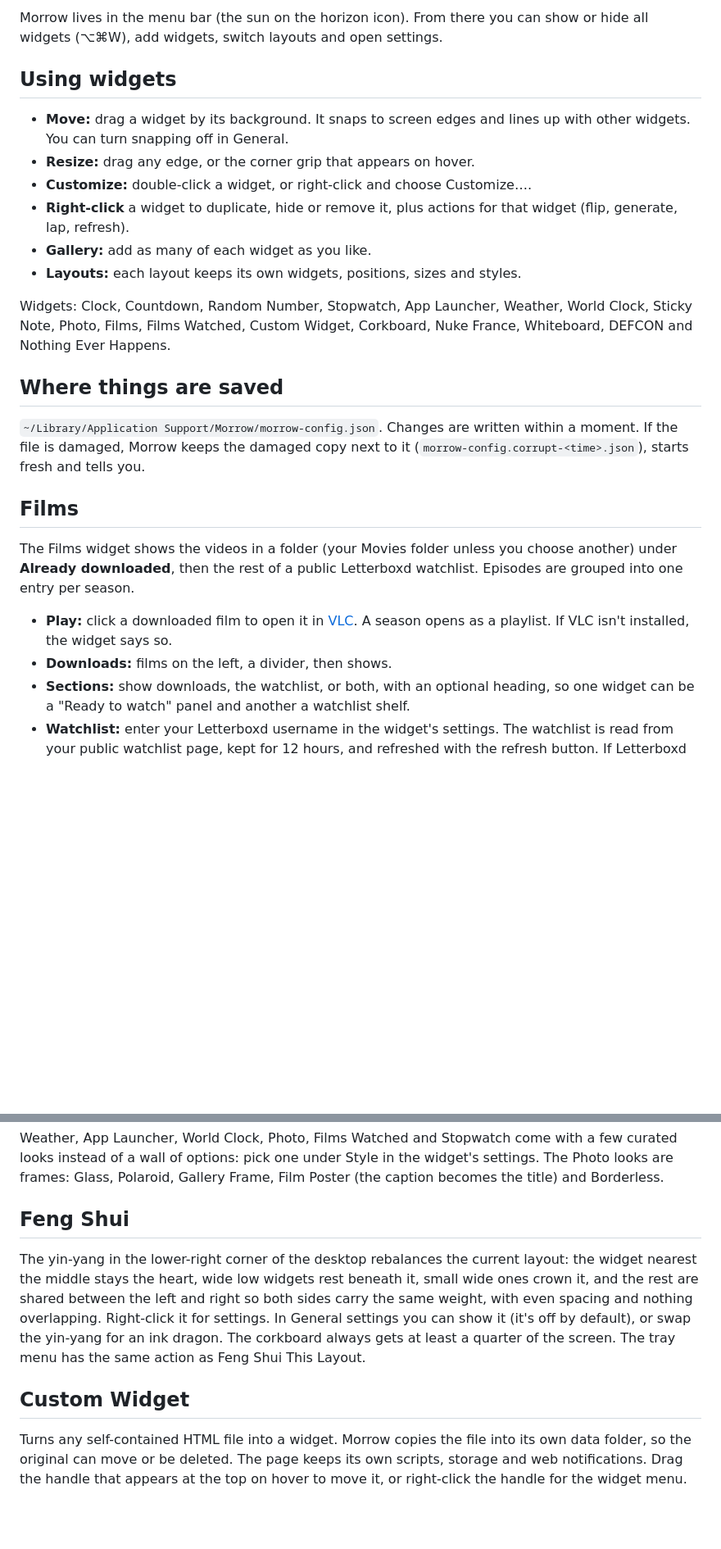
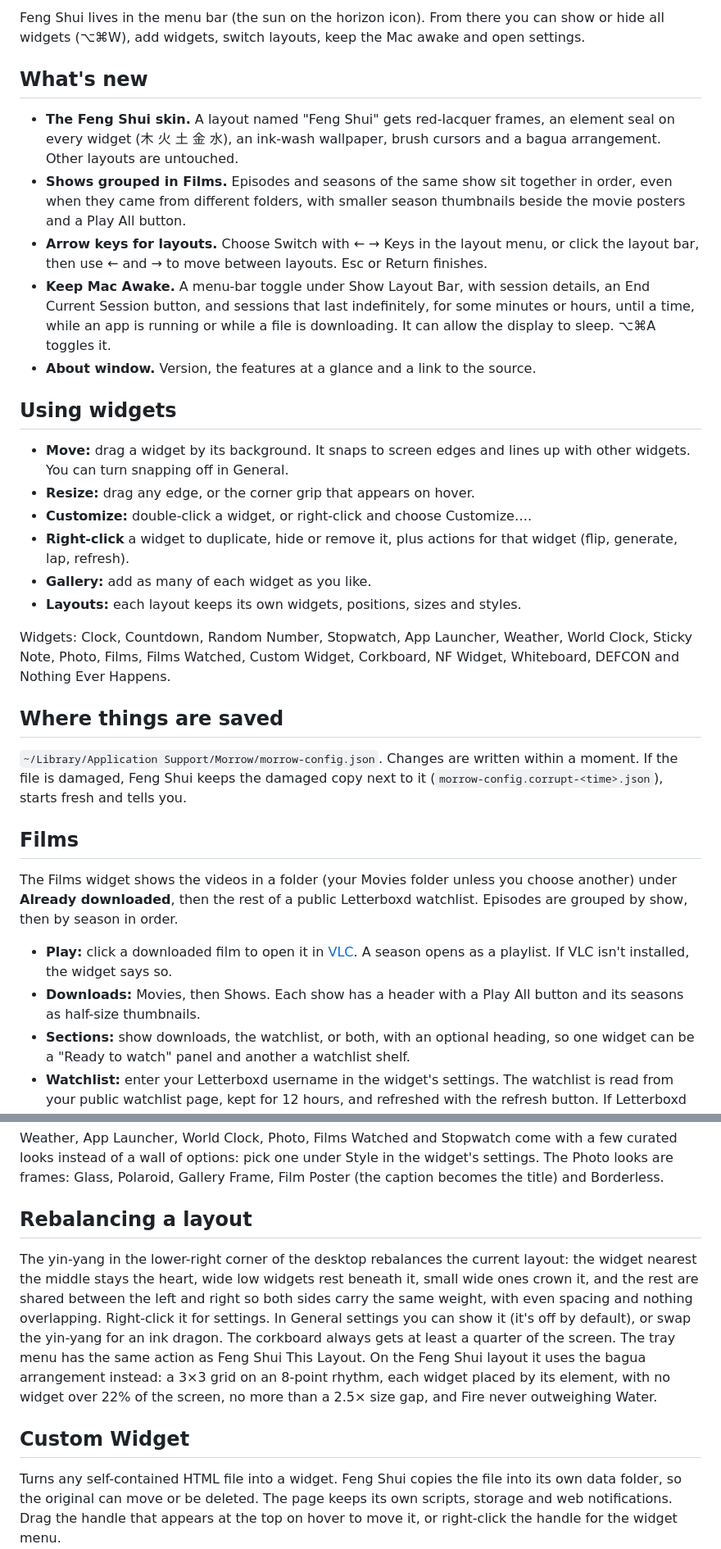
Before and after one commit to jonacloud8765/feng-shui, a Markdown page: README.md, 2 parts joined by grey strips. Shown at 82% size. GitHub-like rendering; blank space fills up the shorter version.

```diff
--- a/README.md
+++ b/README.md
@@ -36,6 +45,24 @@ works from the packaged app.
 
-Morrow lives in the menu bar (the sun on the horizon icon). From there you can
-show or hide all widgets (⌥⌘W), add widgets, switch layouts and open settings.
+Feng Shui lives in the menu bar (the sun on the horizon icon). From there you
+can show or hide all widgets (⌥⌘W), add widgets, switch layouts, keep the Mac
+awake and open settings.
+
+## What's new
+
+- **The Feng Shui skin.** A layout named "Feng Shui" gets red-lacquer frames,
+  an element seal on every widget (木 火 土 金 水), an ink-wash wallpaper,
+  brush cursors and a bagua arrangement. Other layouts are untouched.
+- **Shows grouped in Films.** Episodes and seasons of the same show sit
+  together in order, even when they came from different folders, with smaller
+  season thumbnails beside the movie posters and a Play All button.
+- **Arrow keys for layouts.** Choose Switch with ← → Keys in the layout menu,
+  or click the layout bar, then use ← and → to move between layouts. Esc or
+  Return finishes.
+- **Keep Mac Awake.** A menu-bar toggle under Show Layout Bar, with session
+  details, an End Current Session button, and sessions that last indefinitely,
+  for some minutes or hours, until a time, while an app is running or while a
+  file is downloading. It can allow the display to sleep. ⌥⌘A toggles it.
+- **About window.** Version, the features at a glance and a link to the source.
 
 ## Using widgets
 
@@ -49,24 +76,25 @@ show or hide all widgets (⌥⌘W), add widgets, switch layouts and open setting
 - **Layouts:** each layout keeps its own widgets, positions, sizes and styles.
 
 Widgets: Clock, Countdown, Random Number, Stopwatch, App Launcher,
-Weather, World Clock, Sticky Note, Photo, Films, Films Watched, Custom Widget, Corkboard, Nuke France,
+Weather, World Clock, Sticky Note, Photo, Films, Films Watched, Custom Widget, Corkboard, NF Widget,
 Whiteboard, DEFCON and Nothing Ever Happens.
 
 ## Where things are saved
 
 `~/Library/Application Support/Morrow/morrow-config.json`. Changes are written
-within a moment. If the file is damaged, Morrow keeps the damaged copy next to
+within a moment. If the file is damaged, Feng Shui keeps the damaged copy next to
 it (`morrow-config.corrupt-<time>.json`), starts fresh and tells you.
 
 ## Films
 
 The Films widget shows the videos in a folder (your Movies folder unless you
 choose another) under **Already downloaded**, then the rest of a public
-Letterboxd watchlist. Episodes are grouped into one entry per season.
+Letterboxd watchlist. Episodes are grouped by show, then by season in order.
 
 - **Play:** click a downloaded film to open it in [VLC](https://www.videolan.org/vlc/).
   A season opens as a playlist. If VLC isn't installed, the widget says so.
-- **Downloads:** films on the left, a divider, then shows.
+- **Downloads:** Movies, then Shows. Each show has a header with a Play All
+  button and its seasons as half-size thumbnails.
 - **Sections:** show downloads, the watchlist, or both, with an optional heading,
   so one widget can be a "Ready to watch" panel and another a watchlist shelf.
 - **Watchlist:** enter your Letterboxd username in the widget's settings. The
@@ -167,7 +196,7 @@ with a few curated looks instead of a wall of options: pick one under Style in
 the widget's settings. The Photo looks are frames: Glass, Polaroid, Gallery
 Frame, Film Poster (the caption becomes the title) and Borderless.
 
-## Feng Shui
+## Rebalancing a layout
 
 The yin-yang in the lower-right corner of the desktop rebalances the current
 layout: the widget nearest the middle stays the heart, wide low widgets rest
@@ -176,11 +205,14 @@ left and right so both sides carry the same weight, with even spacing and
 nothing overlapping. Right-click it for settings. In General settings you can
 show it (it's off by default), or swap the yin-yang for an ink dragon.
 The corkboard always gets at least a quarter of the screen. The tray menu has the same
-action as Feng Shui This Layout.
+action as Feng Shui This Layout. On the Feng Shui layout it uses the bagua
+arrangement instead: a 3×3 grid on an 8-point rhythm, each widget placed by its
+element, with no widget over 22% of the screen, no more than a 2.5× size gap,
+and Fire never outweighing Water.
 
 ## Custom Widget
 
-Turns any self-contained HTML file into a widget. Morrow copies the file into
+Turns any self-contained HTML file into a widget. Feng Shui copies the file into
 its own data folder, so the original can move or be deleted. The page keeps
 its own scripts, storage and web notifications. Drag the handle that appears
 at the top on hover to move it, or right-click the handle for the widget menu.
```
Also changed, not shown: other parts of README.md (+32 -22 lines), docs/screenshots/about.png (added), docs/screenshots/desk-layout.jpg (added), docs/screenshots/feng-shui-layout.jpg (added), docs/screenshots/films-cinema.jpg (added), docs/screenshots/icon.png (added), docs/screenshots/situation-room.jpg (added), 11 other files.
